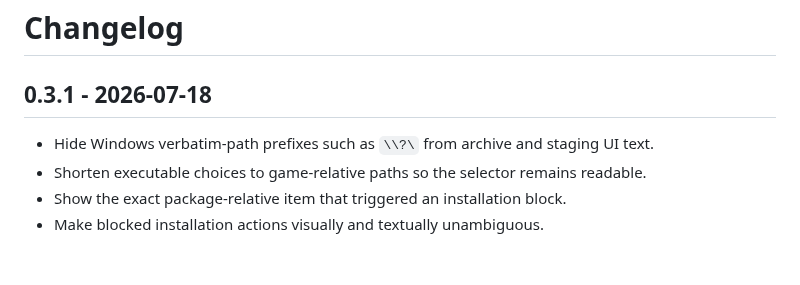
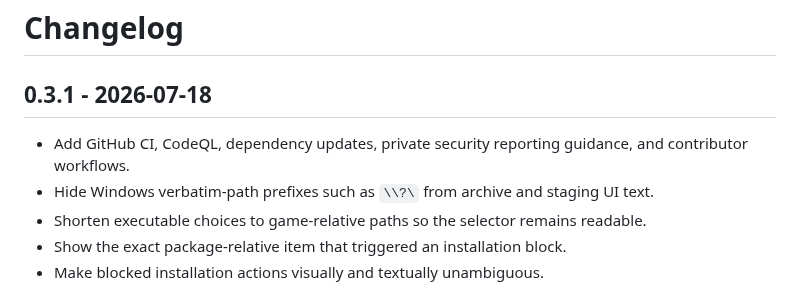
Before and after one commit to NouraldinFarge/gamevault, a Markdown page: CHANGELOG.md, the part around the change. Rendered like a GitHub page; blank space fills up the shorter version.

```diff
--- a/CHANGELOG.md
+++ b/CHANGELOG.md
@@ -2,6 +2,7 @@
 
 ## 0.3.1 - 2026-07-18
 
+- Add GitHub CI, CodeQL, dependency updates, private security reporting guidance, and contributor workflows.
 - Hide Windows verbatim-path prefixes such as `\\?\` from archive and staging UI text.
 - Shorten executable choices to game-relative paths so the selector remains readable.
 - Show the exact package-relative item that triggered an installation block.
```
Also changed, not shown: .github/pull_request_template.md (added, +16 -0 lines), CODE_OF_CONDUCT.md (added, +5 -0 lines), CONTRIBUTING.md (added, +19 -0 lines), README.md (+29 -0 lines), ROADMAP.md (added, +22 -0 lines), SECURITY.md (added, +20 -0 lines), docs/images/gamevault-library-grid.jpg (added), docs/images/gamevault-library.jpg (added), docs/images/gamevault-local-files.jpg (added), 10 other files.
